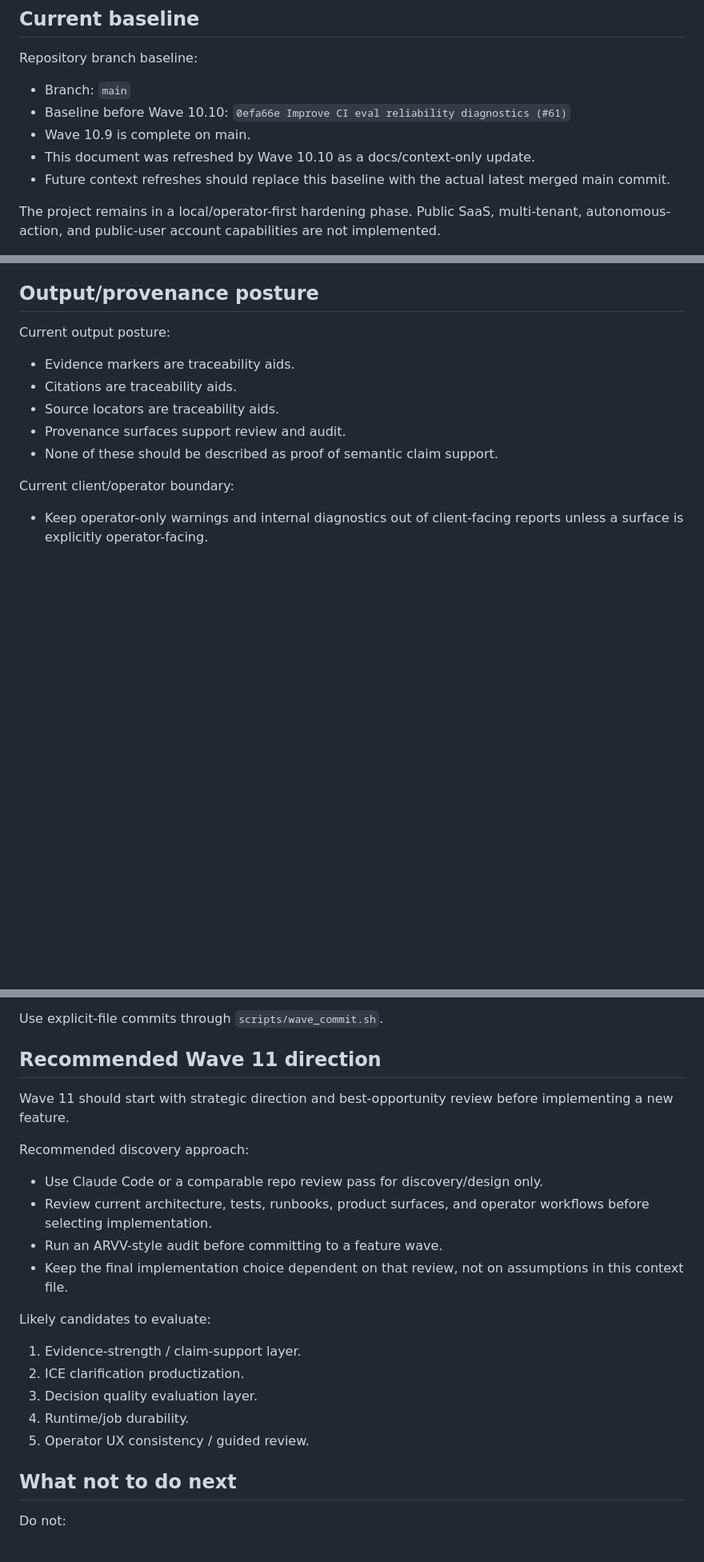
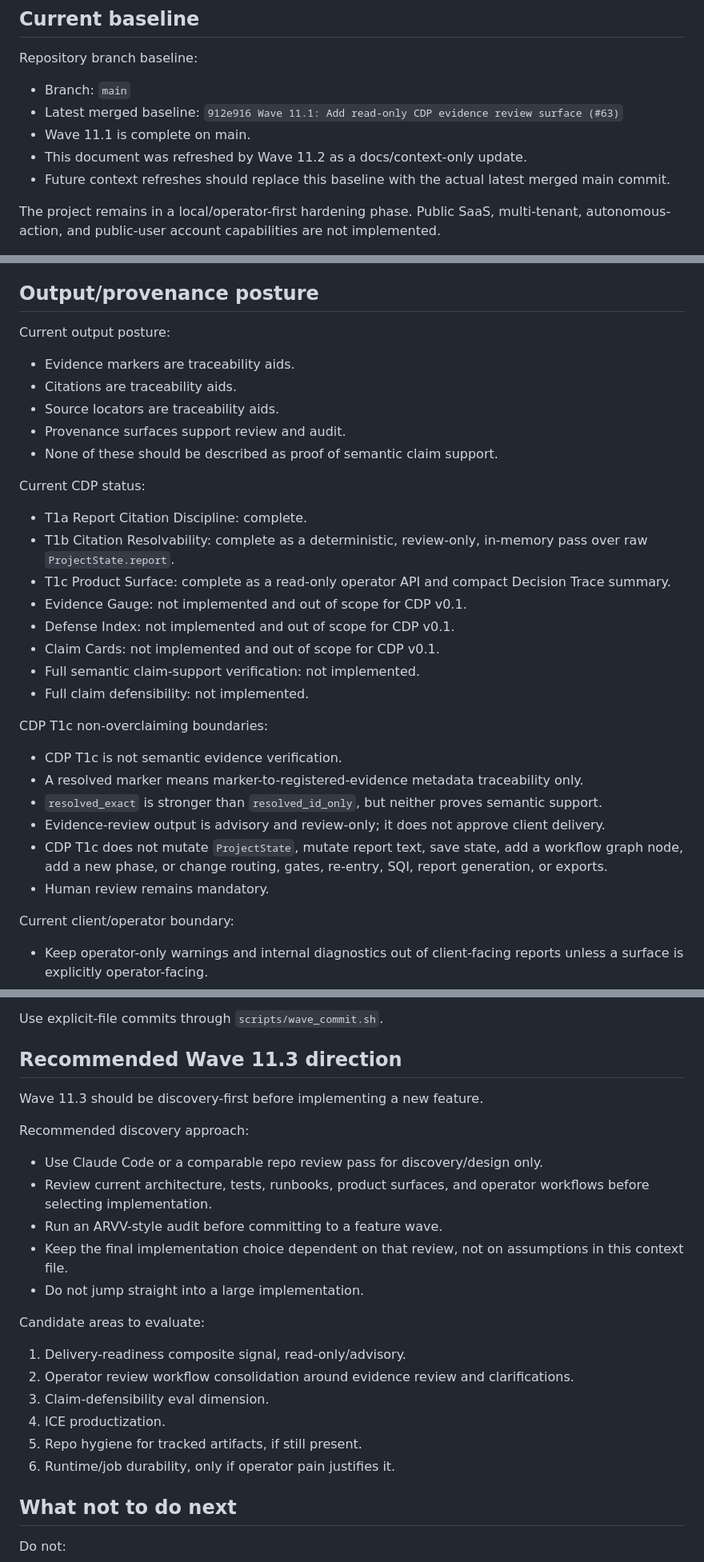
Before and after one commit to nicogik94/v4.4, a Markdown page: mas/ai_context/v4_v5_current_progress.md, 3 parts joined by grey strips. Shown at 80% size. Rendered like a GitHub page; blank space fills up the shorter version.

Commit message:
Refresh progress context after Wave 11.1 (#64)
Co-authored-by: Codex <codex@example.com>

```diff
--- a/mas/ai_context/v4_v5_current_progress.md
+++ b/mas/ai_context/v4_v5_current_progress.md
@@ -5,9 +5,9 @@
 Repository branch baseline:
 
 - Branch: `main`
-- Baseline before Wave 10.10: `0efa66e Improve CI eval reliability diagnostics (#61)`
-- Wave 10.9 is complete on main.
-- This document was refreshed by Wave 10.10 as a docs/context-only update.
+- Latest merged baseline: `912e916 Wave 11.1: Add read-only CDP evidence review surface (#63)`
+- Wave 11.1 is complete on main.
+- This document was refreshed by Wave 11.2 as a docs/context-only update.
 - Future context refreshes should replace this baseline with the actual latest merged main commit.
 
 The project remains in a local/operator-first hardening phase. Public SaaS, multi-tenant, autonomous-action, and public-user account capabilities are not implemented.
@@ -224,6 +238,26 @@ Current output posture:
 - Provenance surfaces support review and audit.
 - None of these should be described as proof of semantic claim support.
 
+Current CDP status:
+
+- T1a Report Citation Discipline: complete.
+- T1b Citation Resolvability: complete as a deterministic, review-only, in-memory pass over raw `ProjectState.report`.
+- T1c Product Surface: complete as a read-only operator API and compact Decision Trace summary.
+- Evidence Gauge: not implemented and out of scope for CDP v0.1.
+- Defense Index: not implemented and out of scope for CDP v0.1.
+- Claim Cards: not implemented and out of scope for CDP v0.1.
+- Full semantic claim-support verification: not implemented.
+- Full claim defensibility: not implemented.
+
+CDP T1c non-overclaiming boundaries:
+
+- CDP T1c is not semantic evidence verification.
+- A resolved marker means marker-to-registered-evidence metadata traceability only.
+- `resolved_exact` is stronger than `resolved_id_only`, but neither proves semantic support.
+- Evidence-review output is advisory and review-only; it does not approve client delivery.
+- CDP T1c does not mutate `ProjectState`, mutate report text, save state, add a workflow graph node, add a new phase, or change routing, gates, re-entry, SQI, report generation, or exports.
+- Human review remains mandatory.
+
 Current client/operator boundary:
 
 - Keep operator-only warnings and internal diagnostics out of client-facing reports unless a surface is explicitly operator-facing.
@@ -278,9 +312,9 @@ Never commit:
 
 Use explicit-file commits through `scripts/wave_commit.sh`.
 
-## Recommended Wave 11 direction
+## Recommended Wave 11.3 direction
 
-Wave 11 should start with strategic direction and best-opportunity review before implementing a new feature.
+Wave 11.3 should be discovery-first before implementing a new feature.
 
 Recommended discovery approach:
 
@@ -288,14 +322,16 @@ Recommended discovery approach:
 - Review current architecture, tests, runbooks, product surfaces, and operator workflows before selecting implementation.
 - Run an ARVV-style audit before committing to a feature wave.
 - Keep the final implementation choice dependent on that review, not on assumptions in this context file.
+- Do not jump straight into a large implementation.
 
-Likely candidates to evaluate:
+Candidate areas to evaluate:
 
-1. Evidence-strength / claim-support layer.
-2. ICE clarification productization.
-3. Decision quality evaluation layer.
-4. Runtime/job durability.
-5. Operator UX consistency / guided review.
+1. Delivery-readiness composite signal, read-only/advisory.
+2. Operator review workflow consolidation around evidence review and clarifications.
+3. Claim-defensibility eval dimension.
+4. ICE productization.
+5. Repo hygiene for tracked artifacts, if still present.
+6. Runtime/job durability, only if operator pain justifies it.
 
 ## What not to do next
 
```
Also changed, not shown: other parts of mas/ai_context/v4_v5_current_progress.md (+18 -3 lines), 1 other file.
